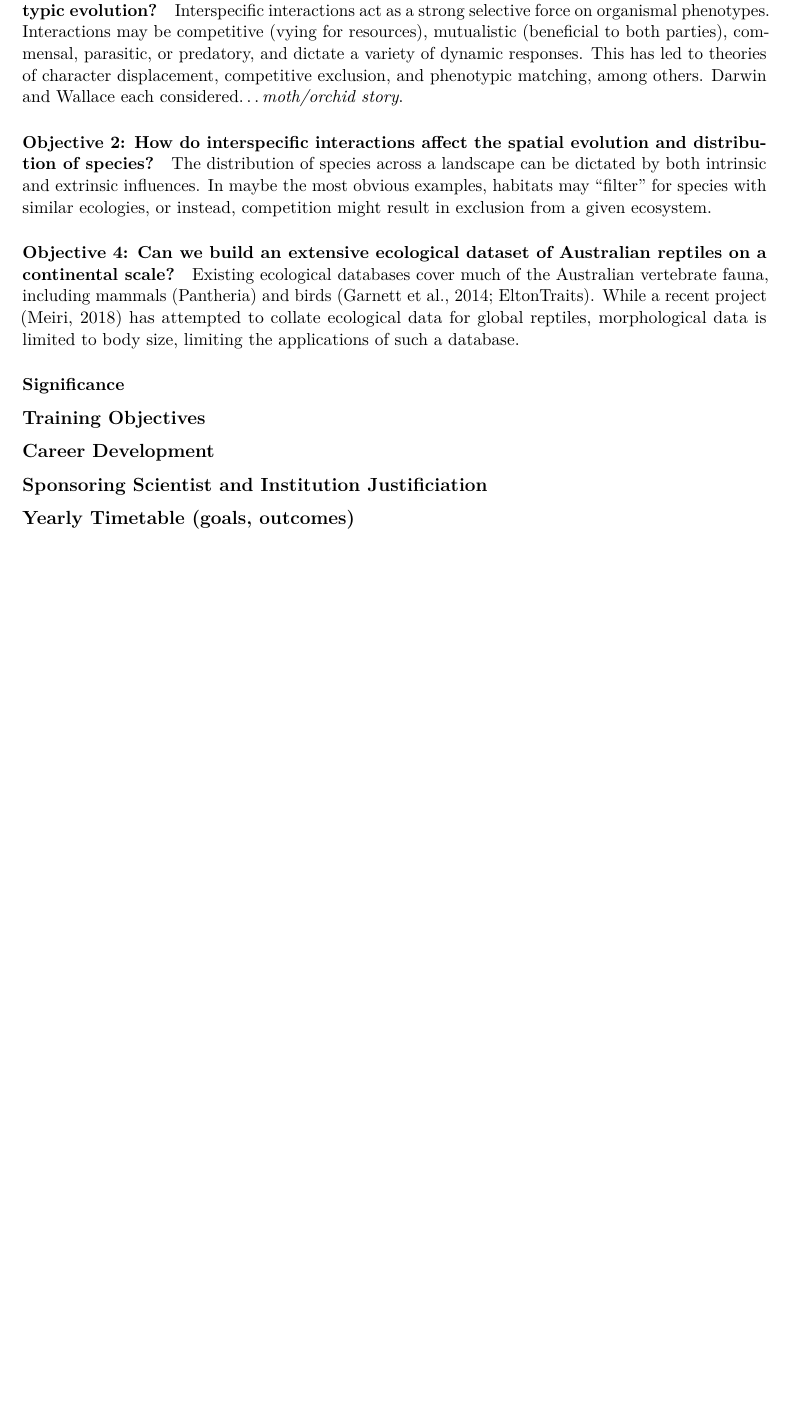
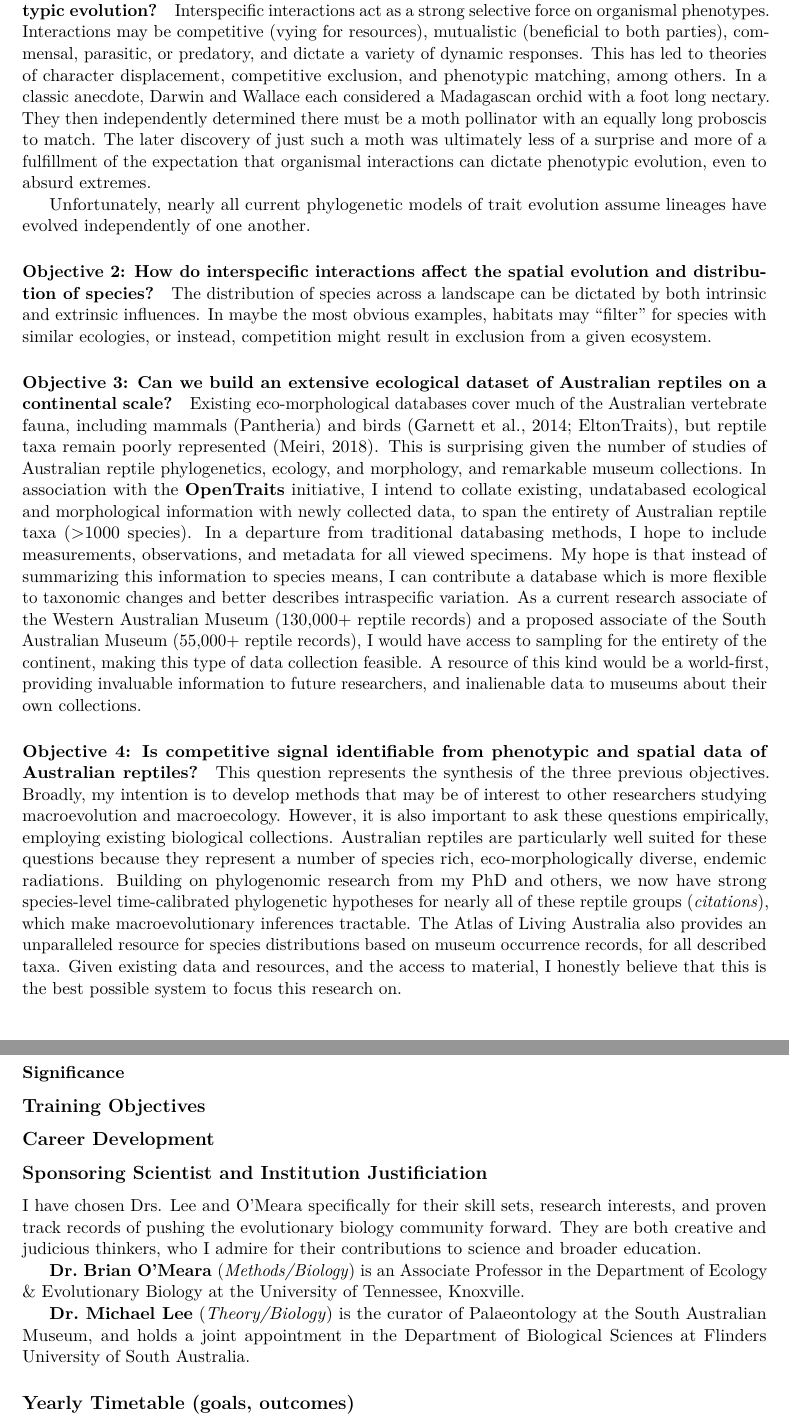
Before and after one commit to IanGBrennan/MacroEcoMacroEvo, an R Markdown document (NSFPostdoc_Outline.Rmd): part of page 4 of 4 before the commit and two parts of pages 4 and 5 of 5 after it, the two joined at a grey line, cut so that both start at the same text, the shorter picture padded with empty space. Rendered offline with R 4.5, knitr and Pandoc, then LaTeX, with nearby package versions; a font, style sheet, LaTeX package, included part or bibliography that could not be used is replaced or left out.

Commit message:
Project Updates
expanded the project description, objectives, et al.

```diff
--- a/NSFPostdoc_Outline.Rmd
+++ b/NSFPostdoc_Outline.Rmd
@@ -67,12 +67,17 @@ This research depends directly on the development of novel methods and the colle
 
 #### Objective 1: Does including interspecific interactions improve our inferences of phenotypic evolution?
-Interspecific interactions act as a strong selective force on organismal phenotypes. Interactions may be competitive (vying for resources), mutualistic (beneficial to both parties), commensal, parasitic, or predatory, and dictate a variety of dynamic responses. This has led to theories of character displacement, competitive exclusion, and phenotypic matching, among others. Darwin and Wallace each considered...*moth/orchid story*.
+Interspecific interactions act as a strong selective force on organismal phenotypes. Interactions may be competitive (vying for resources), mutualistic (beneficial to both parties), commensal, parasitic, or predatory, and dictate a variety of dynamic responses. This has led to theories of character displacement, competitive exclusion, and phenotypic matching, among others. In a classic anecdote, Darwin and Wallace each considered a Madagascan orchid with a foot long nectary. They then independently determined there must be a moth pollinator with an equally long proboscis to match. The later discovery of just such a moth was ultimately less of a surprise and more of a fulfillment of the expectation that organismal interactions can dictate phenotypic evolution, even to absurd extremes.
+
+Unfortunately, nearly all current phylogenetic models of trait evolution assume lineages have evolved independently of one another.
 
 #### Objective 2: How do interspecific interactions affect the spatial evolution and distribution of species?
 The distribution of species across a landscape can be dictated by both intrinsic and extrinsic influences. In maybe the most obvious examples, habitats may "filter" for species with similar ecologies, or instead, competition might result in exclusion from a given ecosystem.
 
-#### Objective 4: Can we build an extensive ecological dataset of Australian reptiles on a continental scale?
-Existing ecological databases cover much of the Australian vertebrate fauna, including mammals (Pantheria) and birds (Garnett et al., 2014; EltonTraits). While a recent project (Meiri, 2018) has attempted to collate ecological data for global reptiles, morphological data is limited to body size, limiting the applications of such a database.
+#### Objective 3: Can we build an extensive ecological dataset of Australian reptiles on a continental scale?
+Existing eco-morphological databases cover much of the Australian vertebrate fauna, including mammals (Pantheria) and birds (Garnett et al., 2014; EltonTraits), but reptile taxa remain poorly represented (Meiri, 2018). This is surprising given the number of studies of Australian reptile phylogenetics, ecology, and morphology, and remarkable museum collections. In association with the **OpenTraits** initiative, I intend to collate existing, undatabased ecological and morphological information with newly collected data, to span the entirety of Australian reptile taxa (>1000 species). In a departure from traditional databasing methods, I hope to include measurements, observations, and metadata for all viewed specimens. My hope is that instead of summarizing this information to species means, I can contribute a database which is more flexible to taxonomic changes and better describes intraspecific variation. As a current research associate of the Western Australian Museum (130,000+ reptile records) and a proposed associate of the South Australian Museum (55,000+ reptile records), I would have access to sampling for the entirety of the continent, making this type of data collection feasible. A resource of this kind would be a world-first, providing invaluable information to future researchers, and inalienable data to museums about their own collections.
+
+#### Objective 4: Is competitive signal identifiable from phenotypic and spatial data of Australian reptiles?
+This question represents the synthesis of the three previous objectives. Broadly, my intention is to develop methods that may be of interest to other researchers studying macroevolution and macroecology. However, it is also important to ask these questions empirically, employing existing biological collections. Australian reptiles are particularly well suited for these questions because they represent a number of species rich, eco-morphologically diverse, endemic radiations. Building on phylogenomic research from my PhD and others, we now have strong species-level time-calibrated phylogenetic hypotheses for nearly all of these reptile groups (*citations*), which make macroevolutionary inferences tractable. The Atlas of Living Australia also provides an unparalleled resource for species distributions based on museum occurrence records, for all described taxa. Given existing data and resources, and the access to material, I honestly believe that this is the best possible system to focus this research on.
 
 ### Significance
 
@@ -81,6 +86,13 @@ Existing ecological databases cover much of the Australian vertebrate fauna, inc
 ## Career Development
 
 ## Sponsoring Scientist and Institution Justificiation
+
+I have chosen Drs. Lee and O'Meara specifically for their skill sets, research interests, and proven track records of pushing the evolutionary biology community forward. They are both creative and judicious thinkers, who I admire for their contributions to science and broader education.
+
+**Dr. Brian O'Meara** (*Methods/Biology*) is an Associate Professor in the Department of Ecology & Evolutionary Biology at the University of Tennessee, Knoxville.
+
+**Dr. Michael Lee** (*Theory/Biology*) is the curator of Palaeontology at the South Australian Museum, and holds a joint appointment in the Department of Biological Sciences at Flinders University of South Australia.
+
 
 ## Yearly Timetable (goals, outcomes)
 
```
Also changed, not shown: Instructions - Soliciation - nsf15501.pdf, NSFPostdoc_Outline.pdf, NSFPostdoc_Outline.Rmd (8 more changed lines).
